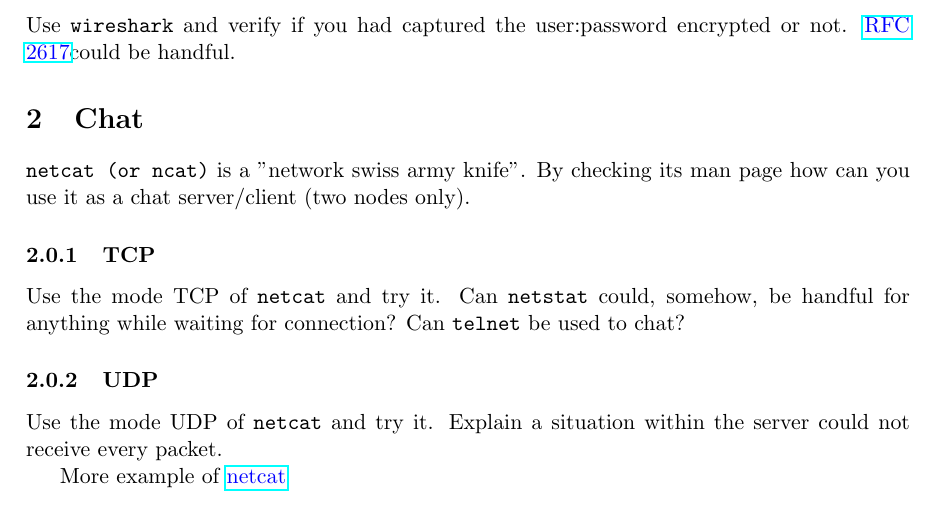
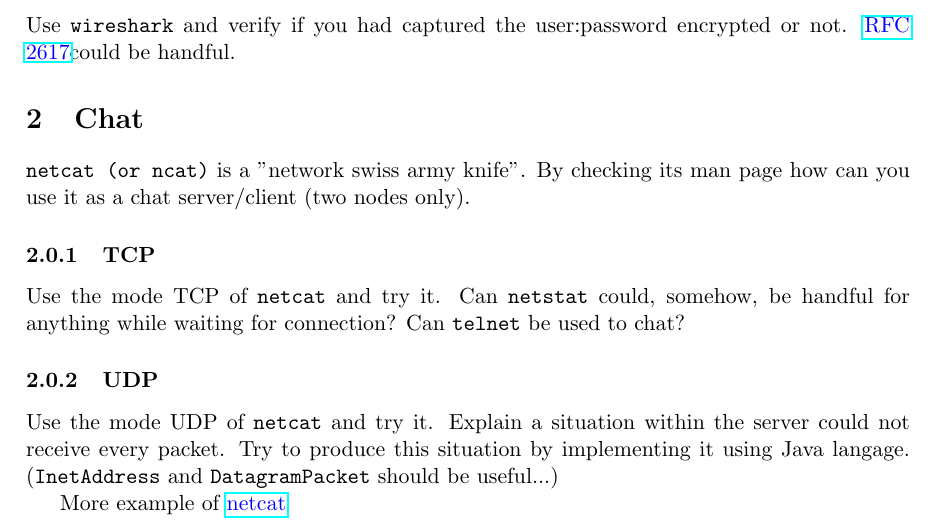
Before and after one commit to auzias/network-courses, a LaTeX document (practice/practice.tex): part of page 3 of 3, cut so that both start at the same text. Compiled offline with pdfLaTeX.

Commit message:
UDP flooder in Java added

```diff
--- a/practice/practice.tex
+++ b/practice/practice.tex
@@ -69,7 +69,7 @@ Use \verb"wireshark" and verify if you had captured the user:password encrypted
 Use the mode TCP of \verb"netcat" and try it. Can \verb"netstat" could, somehow, be handful for anything while waiting for connection? Can \verb"telnet" be used to chat?
 \subsubsection{UDP}
 Use the mode UDP of \verb"netcat" and try it. Explain a situation within the server could not receive every packet.
-
+Try to produce this situation by implementing it using Java langage. (\verb"InetAddress" and \verb"DatagramPacket" should be useful...)
 
 More example of \color{blue}\href{http://www.brianhaddock.com/2013/8-great-netcat-nc-unix-commands}{netcat}\color{black}
 \end{document}
```
Also changed, not shown: practice/practice.pdf.
